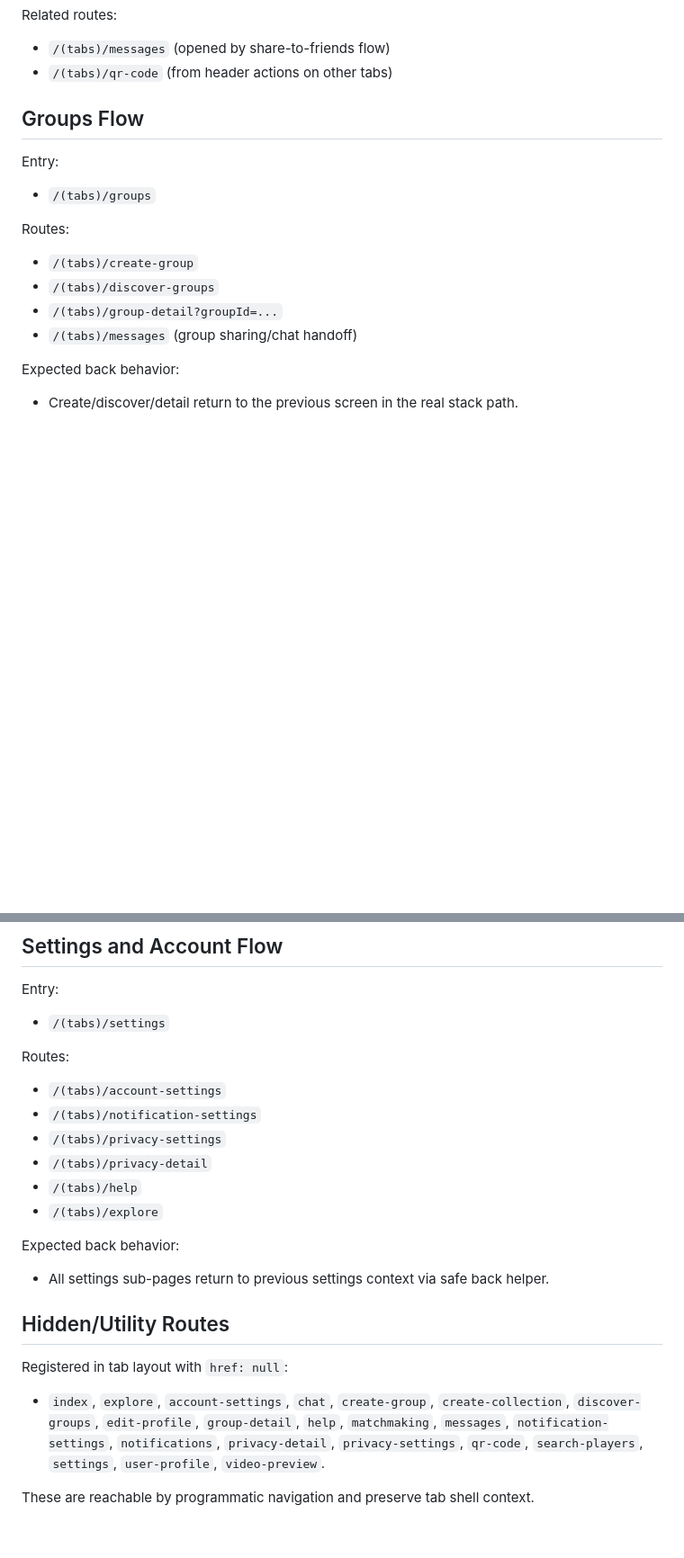
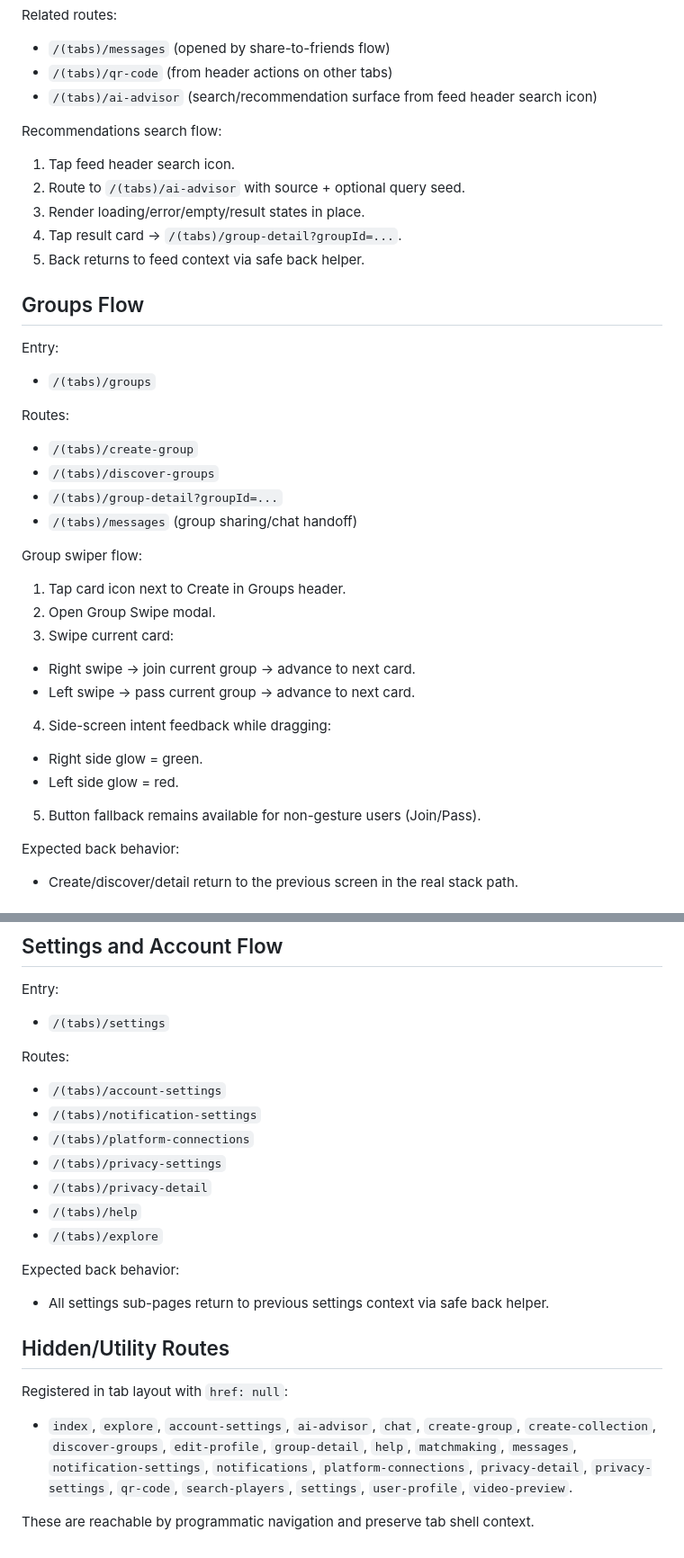
Before and after one commit to sakanastudio24-eng/Game-Mate, a Markdown page: docs/FLOWS.md, 2 parts joined by grey strips. Shown at 90% size. Rendered like a GitHub page; blank space fills up the shorter version.

Commit message:
docs(mobile): add pivot-panel-inspired component optimization notes and flows

```diff
--- a/docs/FLOWS.md
+++ b/docs/FLOWS.md
@@ -44,6 +44,14 @@ Comments flow:
 Related routes:
 - `/(tabs)/messages` (opened by share-to-friends flow)
 - `/(tabs)/qr-code` (from header actions on other tabs)
+- `/(tabs)/ai-advisor` (search/recommendation surface from feed header search icon)
+
+Recommendations search flow:
+1. Tap feed header search icon.
+2. Route to `/(tabs)/ai-advisor` with source + optional query seed.
+3. Render loading/error/empty/result states in place.
+4. Tap result card -> `/(tabs)/group-detail?groupId=...`.
+5. Back returns to feed context via safe back helper.
 
 ## Groups Flow
 
@@ -55,6 +63,17 @@ Routes:
 - `/(tabs)/discover-groups`
 - `/(tabs)/group-detail?groupId=...`
 - `/(tabs)/messages` (group sharing/chat handoff)
+
+Group swiper flow:
+1. Tap card icon next to Create in Groups header.
+2. Open Group Swipe modal.
+3. Swipe current card:
+- Right swipe -> join current group -> advance to next card.
+- Left swipe -> pass current group -> advance to next card.
+4. Side-screen intent feedback while dragging:
+- Right side glow = green.
+- Left side glow = red.
+5. Button fallback remains available for non-gesture users (Join/Pass).
 
 Expected back behavior:
 - Create/discover/detail return to the previous screen in the real stack path.
@@ -108,6 +127,7 @@ Entry:
 Routes:
 - `/(tabs)/account-settings`
 - `/(tabs)/notification-settings`
+- `/(tabs)/platform-connections`
 - `/(tabs)/privacy-settings`
 - `/(tabs)/privacy-detail`
 - `/(tabs)/help`
@@ -119,9 +139,10 @@ Expected back behavior:
 ## Hidden/Utility Routes
 
 Registered in tab layout with `href: null`:
-- `index`, `explore`, `account-settings`, `chat`, `create-group`, `create-collection`,
-  `discover-groups`, `edit-profile`, `group-detail`, `help`, `matchmaking`, `messages`,
-  `notification-settings`, `notifications`, `privacy-detail`, `privacy-settings`, `qr-code`,
-  `search-players`, `settings`, `user-profile`, `video-preview`.
+- `index`, `explore`, `account-settings`, `ai-advisor`, `chat`, `create-group`,
+  `create-collection`, `discover-groups`, `edit-profile`, `group-detail`, `help`,
+  `matchmaking`, `messages`, `notification-settings`, `notifications`, `platform-connections`,
+  `privacy-detail`, `privacy-settings`, `qr-code`, `search-players`, `settings`, `user-profile`,
+  `video-preview`.
 
 These are reachable by programmatic navigation and preserve tab shell context.
```
Also changed, not shown: docs/MOBILE_WORKFLOW_NOTES.md (+70 -0 lines).
